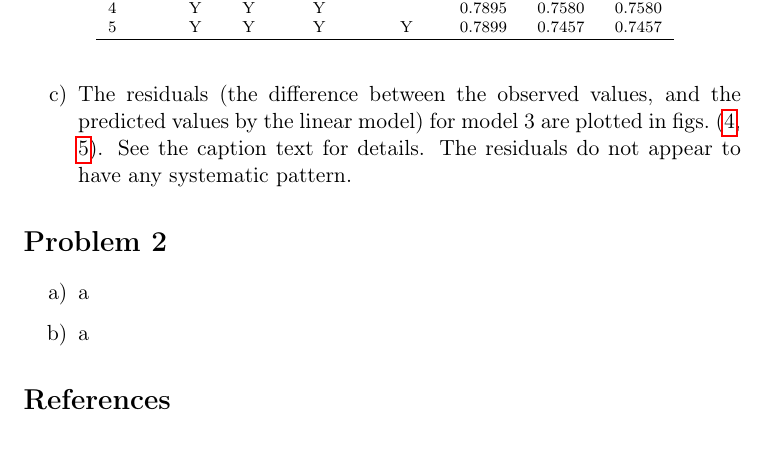
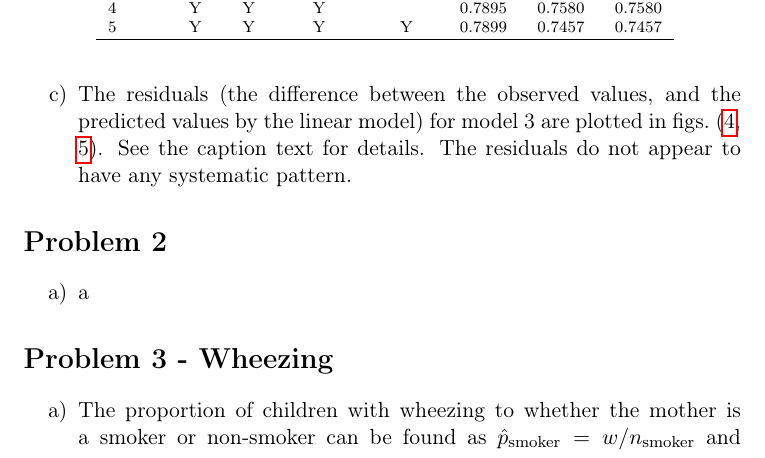
Before and after one commit to mariusei/STK4900, a LaTeX document (hjemmeeksamen/report/report.tex): part of page 3 of 6, cut so that both start at the same text. Compiled offline with pdfLaTeX; a missing bibliography style is replaced by a similar one.

Commit message:
Problem 3 in progress

```diff
--- a/hjemmeeksamen/report/report.tex
+++ b/hjemmeeksamen/report/report.tex
@@ -189,3 +189,7 @@
     \item a
 \end{enumerate}
 
+\section*{Problem 3 - Wheezing}
+\begin{enumerate}[label=\alph*)]
+    \item  The proportion of children with wheezing to whether the mother is a smoker or non-smoker can be found as $\hat{p}_{\rm smoker} = w / n_{\rm smoker}$ and  $\hat{p}_{\rm non-smoker} = w / n_{\rm non-smoker}$, where $w$ is the number of children wheezing in the sample, and $n_i$ is the subgroup of the population with property $i$. A null hypothesis, $H_0$, that $p_{\rm smoker} = p_{\rm non-smoker}$ can be estimated using the $z$-statistic, given as
+        \begin{equation}
@@ -192,6 +205,9 @@
 
-\begin{enumerate}[resume*]
-    \item a
+        The proportions were estimated using R, giving $\hat{p}_{\rm smoker} = 0.1751$ and $\hat{p}_{\rm non-smoker} = 0.1393$.
+
+        The 95 \% confidence interval for the difference $\hat{p}_{\rm smoker} - \hat{p}_{\rm non-smoker}$ is $\hat{p}_{\rm smoker} - \hat{p}_{\rm non-smoker} \pm 1.96 \cdot se \left( \hat{p}_{\rm smoker} - \hat{p}_{\rm non-smoker} \right)$, where the standard error now is for each sample, giving the interval $0.0358 \pm 1.96 \cdot 0.0167$ or $[3.123 \times 10^{-2}, 6.857 \times 10^{-2}]$.
+
+
 \end{enumerate}
 
 %%%%%%%%%%% BIBLIOGRAPHY %%%%%%%%%%%%%%%%%
```
Also changed, not shown: hjemmeeksamen/report/report.tex (9 more changed lines).
